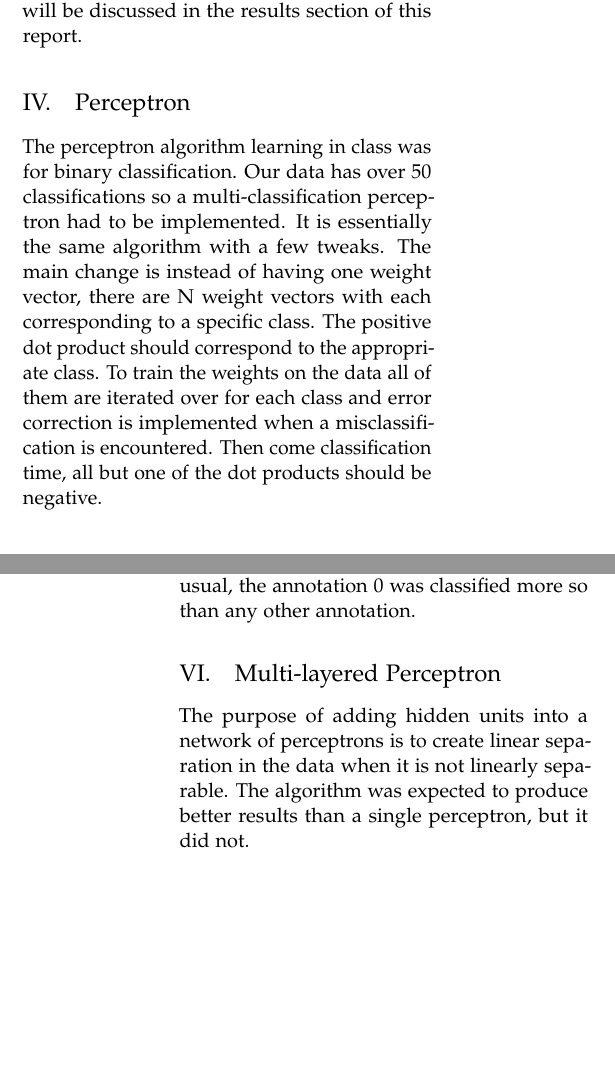
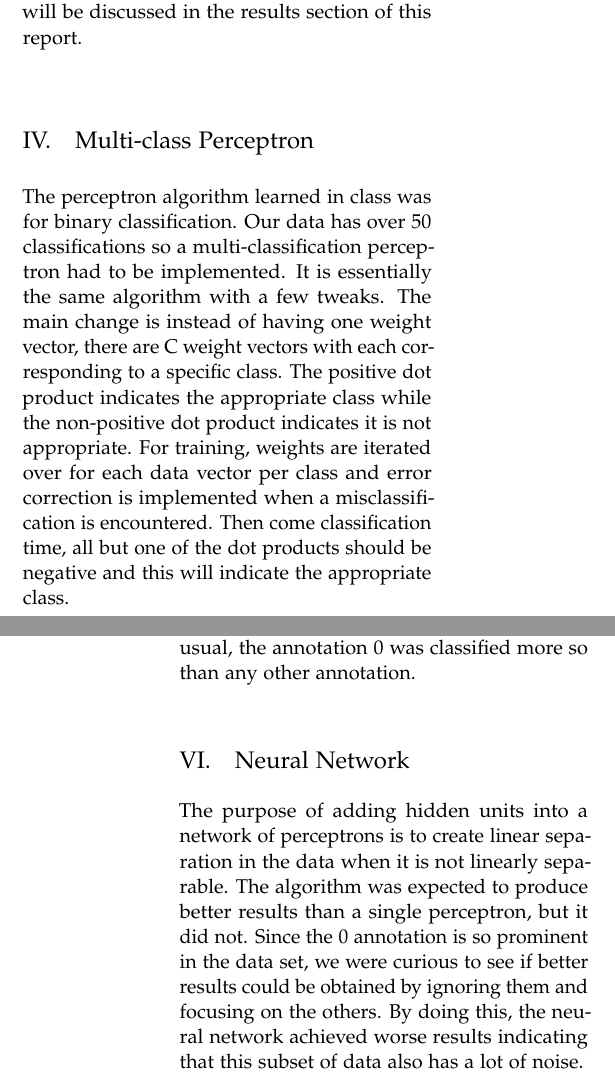
Before and after one commit to MGCoding/ml-final-project, a LaTeX document (doc/final-article.tex): two parts of the columns of pages 2 and 4 of 5, joined at a grey line, cut so that both start at the same text, the shorter picture padded with empty space. Compiled offline with pdfLaTeX.

Commit message:
Document revisions

```diff
--- a/doc/final-article.tex
+++ b/doc/final-article.tex
@@ -134,7 +134,7 @@ Implementing kNN was straightforward and no extra features were added.  Euclidea
 \end{equation}
 No pruning is used after reading in the training data therefore each test example compares against over five hundred thousand training examples.  This complexity results in longer testing times but overall higher accuracy which will be discussed in the results section of this report.
 
-\subsection{Perceptron}
-The perceptron algorithm learning in class was for binary classification. Our data has over 50 classifications so a multi-classification perceptron had to be implemented.  It is essentially the same algorithm with a few tweaks.  The main change is instead of having one weight vector, there are N weight vectors with each corresponding to a specific class.  The positive dot product should correspond to the appropriate class.  To train the weights on the data all of them are iterated over for each class and error correction is implemented when a misclassification is encountered.  Then come classification time, all but one of the dot products should be negative.
+\subsection{Multi-class Perceptron}
+The perceptron algorithm learned in class was for binary classification. Our data has over 50 classifications so a multi-classification perceptron had to be implemented.  It is essentially the same algorithm with a few tweaks.  The main change is instead of having one weight vector, there are C weight vectors with each corresponding to a specific class.  The positive dot product indicates the appropriate class while the non-positive dot product indicates it is not appropriate.  For training, weights are iterated over for each data vector per class and error correction is implemented when a misclassification is encountered.  Then come classification time, all but one of the dot products should be negative and this will indicate the appropriate class.
 
 \subsection{Neural Network}
@@ -187,8 +187,8 @@ The accuracy of kNN is excellent due to the large amount of training data availa
 \subsection{Multi-class Perceptron}
 The perceptron algorithm is designed to linearly classify data.  If the data is not linearly classifiable then convergence will never be reached during training.  The data set we trained on is not linearly classifiable unfortunately and did not achieve great results.  As usual, the annotation $0$ was classified more so than any other annotation.
 
-\subsection{Multi-layered Perceptron}
-The purpose of adding hidden units into a network of perceptrons is to create linear separation in the data when it is not linearly separable.  The algorithm was expected to produce better results than a single perceptron, but it did not.
+\subsection{Neural Network}
+The purpose of adding hidden units into a network of perceptrons is to create linear separation in the data when it is not linearly separable.  The algorithm was expected to produce better results than a single perceptron, but it did not.  Since the $0$ annotation is so prominent in the data set, we were curious to see if better results could be obtained by ignoring them and focusing on the others.  By doing this, the neural network achieved worse results indicating that this subset of data also has a lot of noise.
 
 \section{Future Improvements}
 Improvements could be made to each classifier to both improve time complexity and accuracy.  For Gaussian Naive Bayes, Decision Trees, and Multi-class Perceptron that would be the exclusion of the training data that includes the $0$ annotation.  Any test example that is classified as such would be ignored for both classification and total number of examples.  This would improve Gaussian Naive Bayes by removing the overwhelming prior on the $0$ annotation as well as improve training and classification time by removing nine sets of means and variances.  Decision Trees would also likely improve due to the fact that each other annotation would no longer have to compete with the large amount of $0$ annotations when determining the leaf nodes annotation.  Finally, the Multi-class Perceptron might converge when not including the $0$ annotation.
```
Also changed, not shown: doc/final-article.pdf, doc/final-article.tex (4 more changed lines).
